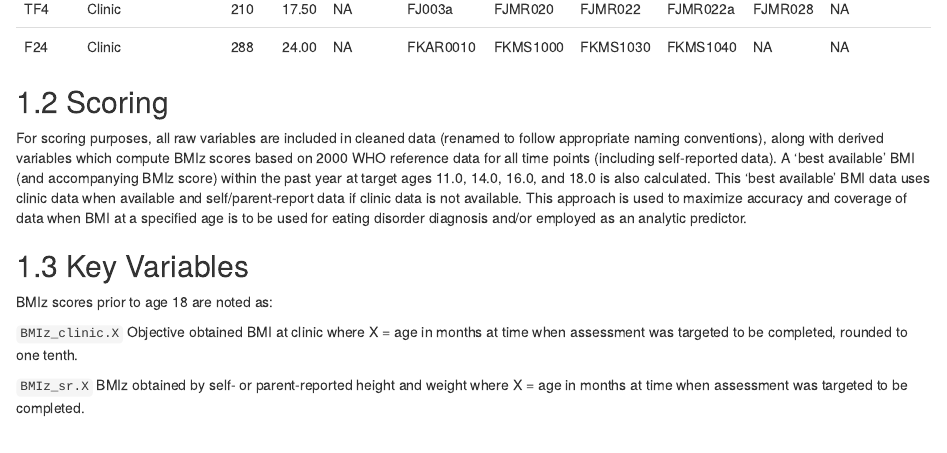
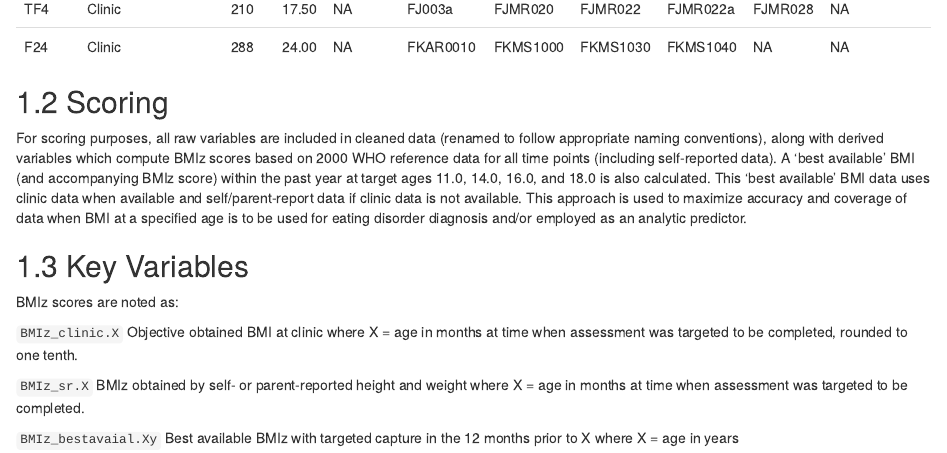
Before and after one commit to GENIE-Grant/ALSPAC-codebook, an R Markdown document (07-anthropomety.Rmd): the page in a window 1100 px wide, from 1750 px down. Rendered offline with R 4.5, knitr and Pandoc, with nearby package versions; drawn as R Markdown's standard HTML page in place of the format the file asks for.

Commit message:
BMIz updates

```diff
--- a/07-anthropomety.Rmd
+++ b/07-anthropomety.Rmd
@@ -20,8 +20,10 @@ For scoring purposes, all raw variables are included in cleaned data (renamed to
 
 ## Key Variables
 
-BMIz scores prior to age 18 are noted as:
+BMIz scores are noted as:
 
 `BMIz_clinic.X` Objective obtained BMI at clinic where X = age in months at time when assessment was targeted to be completed, rounded to one tenth.
 
 `BMIz_sr.X` BMIz obtained by self- or parent-reported height and weight where X = age in months at time when assessment was targeted to be completed.
+
+`BMIz_bestavaial.Xy` Best available BMIz with targeted capture in the 12 months prior to X where X = age in years
```
